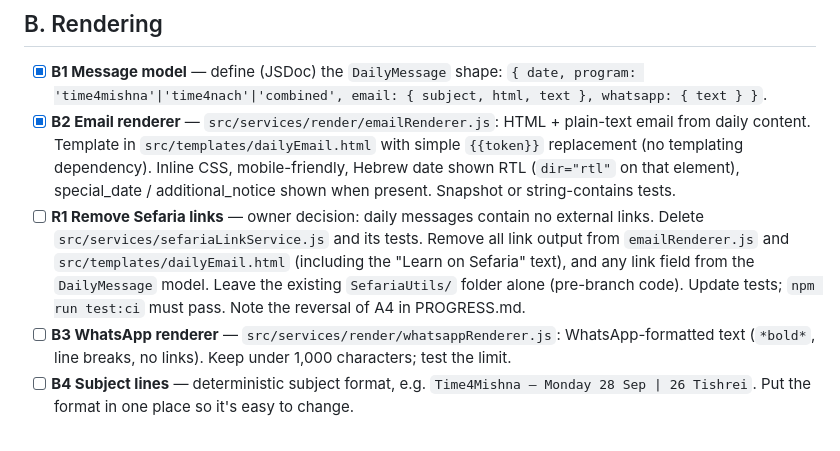
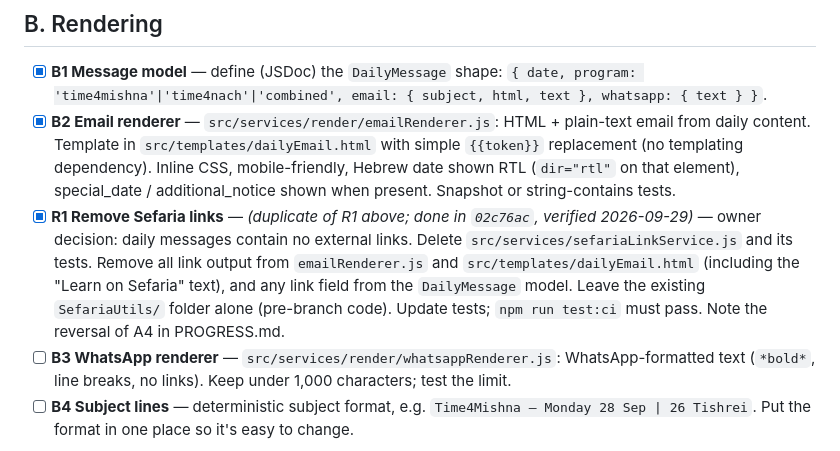
Before and after one commit to shalommoise/t4torah-app, a Markdown page: BACKLOG.md, the part around the change. GitHub-like rendering.

Commit message:
send-automation: R1 remove Sefaria links (verify and tick duplicate entry)
Work landed in 02c76ac; this ticks the second R1 entry after checking
no link code or output remains.

Co-Authored-By: Claude Opus 5.5 <noreply@anthropic.com>

```diff
--- a/BACKLOG.md
+++ b/BACKLOG.md
@@ -25,7 +25,7 @@ Work top to bottom. Read CLAUDE.md first.
 
 - [x] **B1 Message model** — define (JSDoc) the `DailyMessage` shape: `{ date, program: 'time4mishna'|'time4nach'|'combined', email: { subject, html, text }, whatsapp: { text } }`.
 - [x] **B2 Email renderer** — `src/services/render/emailRenderer.js`: HTML + plain-text email from daily content. Template in `src/templates/dailyEmail.html` with simple `{{token}}` replacement (no templating dependency). Inline CSS, mobile-friendly, Hebrew date shown RTL (`dir="rtl"` on that element), special_date / additional_notice shown when present. Snapshot or string-contains tests.
-- [ ] **R1 Remove Sefaria links** — owner decision: daily messages contain no external links. Delete `src/services/sefariaLinkService.js` and its tests. Remove all link output from `emailRenderer.js` and `src/templates/dailyEmail.html` (including the "Learn on Sefaria" text), and any link field from the `DailyMessage` model. Leave the existing `SefariaUtils/` folder alone (pre-branch code). Update tests; `npm run test:ci` must pass. Note the reversal of A4 in PROGRESS.md.
+- [x] **R1 Remove Sefaria links** — *(duplicate of R1 above; done in `02c76ac`, verified 2026-09-29)* — owner decision: daily messages contain no external links. Delete `src/services/sefariaLinkService.js` and its tests. Remove all link output from `emailRenderer.js` and `src/templates/dailyEmail.html` (including the "Learn on Sefaria" text), and any link field from the `DailyMessage` model. Leave the existing `SefariaUtils/` folder alone (pre-branch code). Update tests; `npm run test:ci` must pass. Note the reversal of A4 in PROGRESS.md.
 - [ ] **B3 WhatsApp renderer** — `src/services/render/whatsappRenderer.js`: WhatsApp-formatted text (`*bold*`, line breaks, no links). Keep under 1,000 characters; test the limit.
 - [ ] **B4 Subject lines** — deterministic subject format, e.g. `Time4Mishna – Monday 28 Sep | 26 Tishrei`. Put the format in one place so it's easy to change.
 
```
